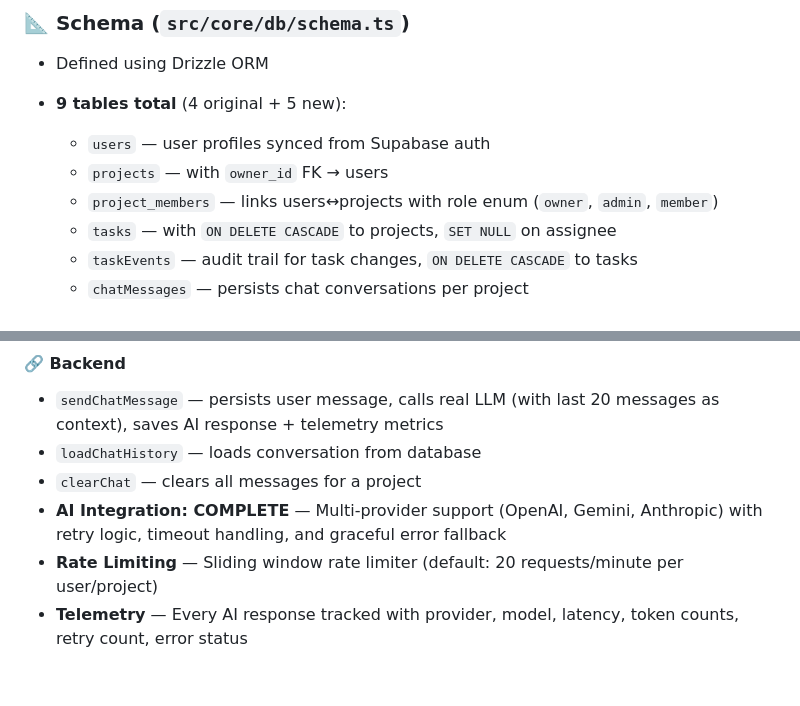
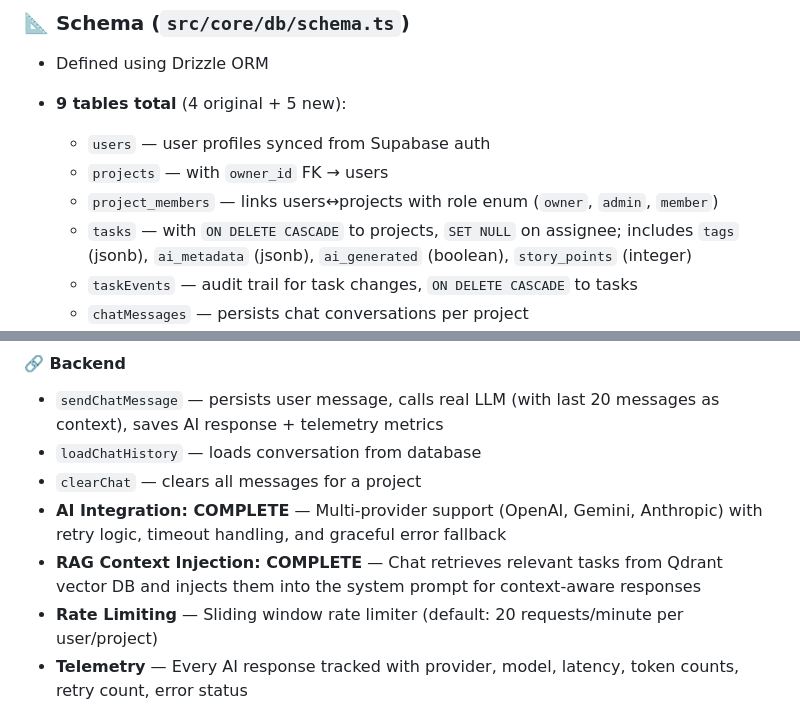
Before and after one commit to priyam-garg/Project-Manager, a Markdown page: Project_details/progress.md, 2 parts joined by grey strips. GitHub-like rendering; blank space fills up the shorter version.

```diff
--- a/Project_details/progress.md
+++ b/Project_details/progress.md
@@ -54,7 +62,7 @@
   * `users` — user profiles synced from Supabase auth
   * `projects` — with `owner_id` FK → users
   * `project_members` — links users↔projects with role enum (`owner`, `admin`, `member`)
-  * `tasks` — with `ON DELETE CASCADE` to projects, `SET NULL` on assignee
+  * `tasks` — with `ON DELETE CASCADE` to projects, `SET NULL` on assignee; includes `tags` (jsonb), `ai_metadata` (jsonb), `ai_generated` (boolean), `story_points` (integer)
   * `taskEvents` — audit trail for task changes, `ON DELETE CASCADE` to tasks
   * `chatMessages` — persists chat conversations per project
   * `chatMessageMetrics` — **NEW** — AI telemetry per assistant message (provider, model, latency, tokens, errors)
@@ -293,6 +309,7 @@ All server actions use **real PostgreSQL queries** via Drizzle ORM with **authen
 * `loadChatHistory` — loads conversation from database
 * `clearChat` — clears all messages for a project
 * **AI Integration: COMPLETE** — Multi-provider support (OpenAI, Gemini, Anthropic) with retry logic, timeout handling, and graceful error fallback
+* **RAG Context Injection: COMPLETE** — Chat retrieves relevant tasks from Qdrant vector DB and injects them into the system prompt for context-aware responses
 * **Rate Limiting** — Sliding window rate limiter (default: 20 requests/minute per user/project)
 * **Telemetry** — Every AI response tracked with provider, model, latency, token counts, retry count, error status
 
```
Also changed, not shown: other parts of Project_details/progress.md (+38 -21 lines).
